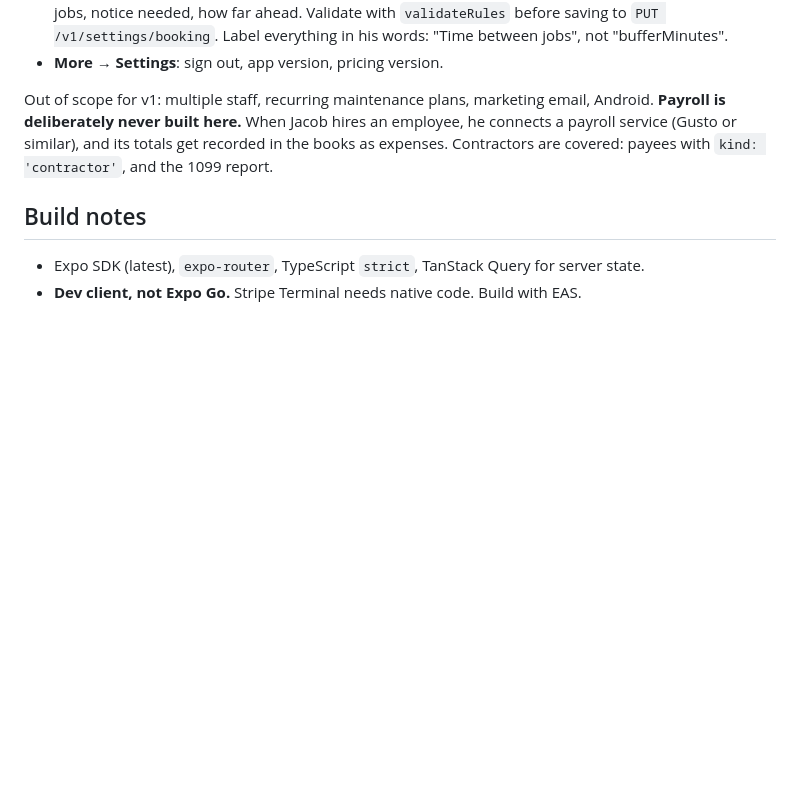
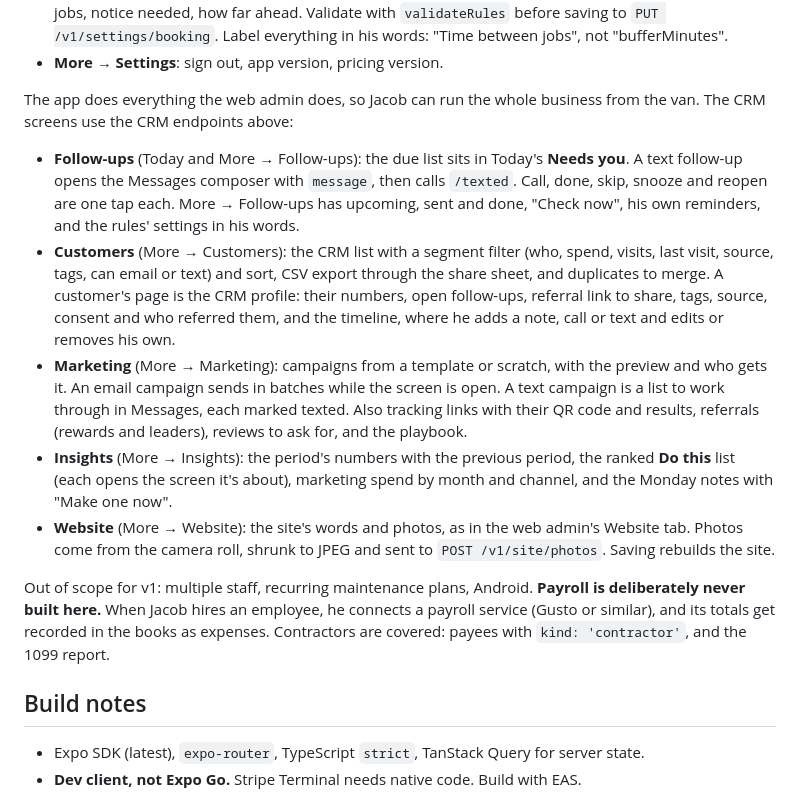
Before and after one commit to brettmboggs/ked-detailing, a Markdown page: docs/mobile-app.md, the part around the change. GitHub-like rendering; blank space fills up the shorter version.

Commit message:
Spec: the app does everything the web admin does
Jacob runs the business from his phone, so the app gets follow-ups, the CRM
customer profile, marketing, insights and the website editor, on the
endpoints already in the contract. Marketing email is no longer out of scope.

Co-Authored-By: Claude Opus 5.5 (1M context) <noreply@anthropic.com>
Claude-Session: https://claude.ai/code/session_014BJ5knZjzb8ZgMKhph7XQn

```diff
--- a/docs/mobile-app.md
+++ b/docs/mobile-app.md
@@ -633,8 +633,34 @@ A tab bar with five tabs: **Today · Schedule · Books · Inventory · More**. T
   in his words: "Time between jobs", not "bufferMinutes".
 - **More → Settings**: sign out, app version, pricing version.
 
-Out of scope for v1: multiple staff, recurring maintenance plans, marketing
-email, Android. **Payroll is deliberately never built here.** When Jacob hires
+The app does everything the web admin does, so Jacob can run the whole
+business from the van. The CRM screens use the CRM endpoints above:
+
+- **Follow-ups** (Today and More → Follow-ups): the due list sits in Today's
+  **Needs you**. A text follow-up opens the Messages composer with `message`,
+  then calls `/texted`. Call, done, skip, snooze and reopen are one tap each.
+  More → Follow-ups has upcoming, sent and done, "Check now", his own
+  reminders, and the rules' settings in his words.
+- **Customers** (More → Customers): the CRM list with a segment filter (who,
+  spend, visits, last visit, source, tags, can email or text) and sort, CSV
+  export through the share sheet, and duplicates to merge. A customer's page
+  is the CRM profile: their numbers, open follow-ups, referral link to share,
+  tags, source, consent and who referred them, and the timeline, where he
+  adds a note, call or text and edits or removes his own.
+- **Marketing** (More → Marketing): campaigns from a template or scratch,
+  with the preview and who gets it. An email campaign sends in batches while
+  the screen is open. A text campaign is a list to work through in Messages,
+  each marked texted. Also tracking links with their QR code and results,
+  referrals (rewards and leaders), reviews to ask for, and the playbook.
+- **Insights** (More → Insights): the period's numbers with the previous
+  period, the ranked **Do this** list (each opens the screen it's about),
+  marketing spend by month and channel, and the Monday notes with "Make one
+  now".
+- **Website** (More → Website): the site's words and photos, as in the web
+  admin's Website tab. Photos come from the camera roll, shrunk to JPEG and
+  sent to `POST /v1/site/photos`. Saving rebuilds the site.
+
+Out of scope for v1: multiple staff, recurring maintenance plans, Android. **Payroll is deliberately never built here.** When Jacob hires
 an employee, he connects a payroll service (Gusto or similar), and its totals
 get recorded in the books as expenses. Contractors are covered: payees with
 `kind: 'contractor'`, and the 1099 report.
```
